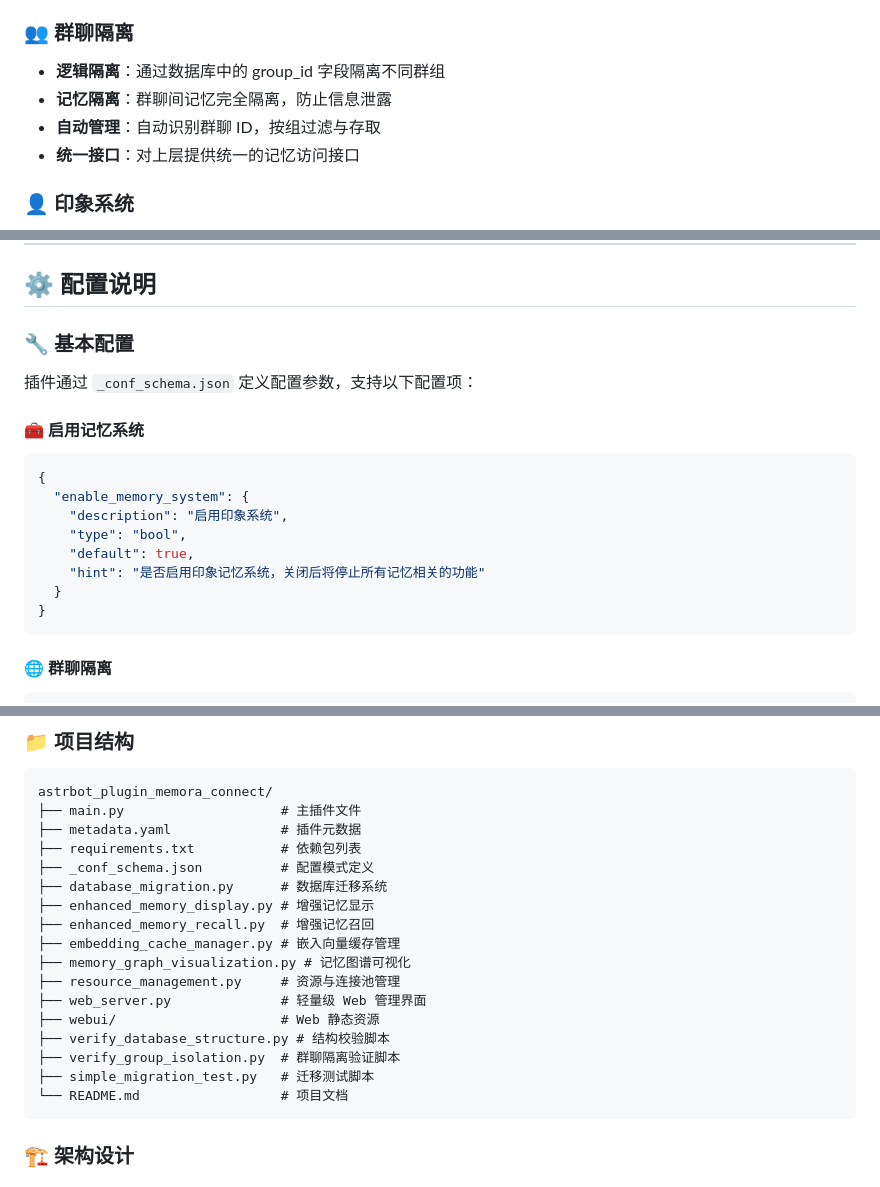
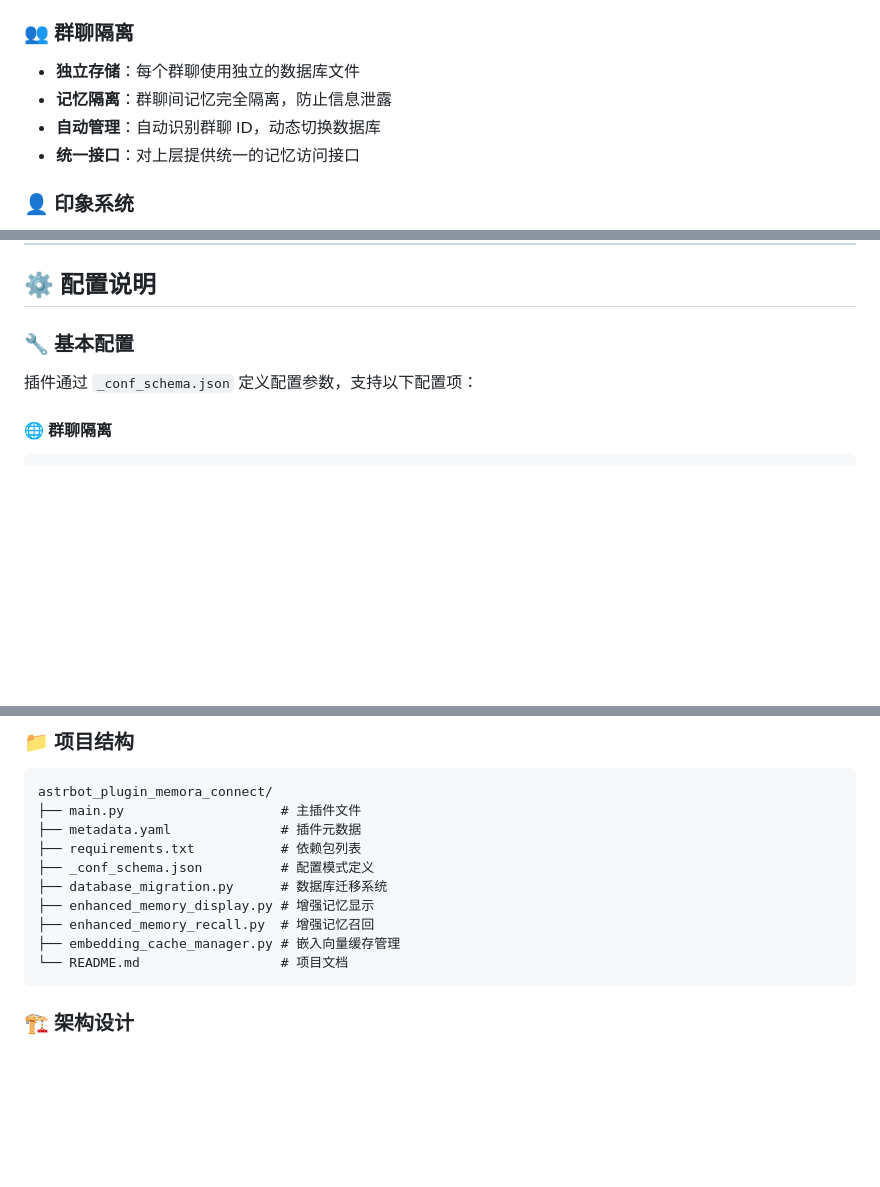
Before and after one commit to qa296/astrbot_plugin_memora_connect, a Markdown page: README.md, 3 parts joined by grey strips. GitHub-like rendering; blank space fills up the shorter version.

````diff
--- a/README.md
+++ b/README.md
@@ -53,9 +51,9 @@ AstrBot Memora Connect 是一个为 AstrBot 设计的高级记忆插件，通过
 - **图优化**：邻接表结构，高效的图遍历算法
 
 ### 👥 群聊隔离
-- **逻辑隔离**：通过数据库中的 group_id 字段隔离不同群组
+- **独立存储**：每个群聊使用独立的数据库文件
 - **记忆隔离**：群聊间记忆完全隔离，防止信息泄露
-- **自动管理**：自动识别群聊 ID，按组过滤与存取
+- **自动管理**：自动识别群聊 ID，动态切换数据库
 - **统一接口**：对上层提供统一的记忆访问接口
 
 ### 👤 印象系统
@@ -220,18 +206,6 @@ record_impression({
 
 插件通过 `_conf_schema.json` 定义配置参数，支持以下配置项：
 
-#### 🧰 启用记忆系统
-```json
-{
-  "enable_memory_system": {
-    "description": "启用印象系统",
-    "type": "bool",
-    "default": true,
-    "hint": "是否启用印象记忆系统，关闭后将停止所有记忆相关的功能"
-  }
-}
-```
-
 #### 🌐 群聊隔离
 ```json
 {
@@ -432,13 +390,6 @@ astrbot_plugin_memora_connect/
 ├── enhanced_memory_display.py # 增强记忆显示
 ├── enhanced_memory_recall.py  # 增强记忆召回
 ├── embedding_cache_manager.py # 嵌入向量缓存管理
-├── memory_graph_visualization.py # 记忆图谱可视化
-├── resource_management.py     # 资源与连接池管理
-├── web_server.py              # 轻量级 Web 管理界面
-├── webui/                     # Web 静态资源
-├── verify_database_structure.py # 结构校验脚本
-├── verify_group_isolation.py  # 群聊隔离验证脚本
-├── simple_migration_test.py   # 迁移测试脚本
 └── README.md                  # 项目文档
 ```
 
````
Also changed, not shown: other parts of README.md (+5 -83 lines).
